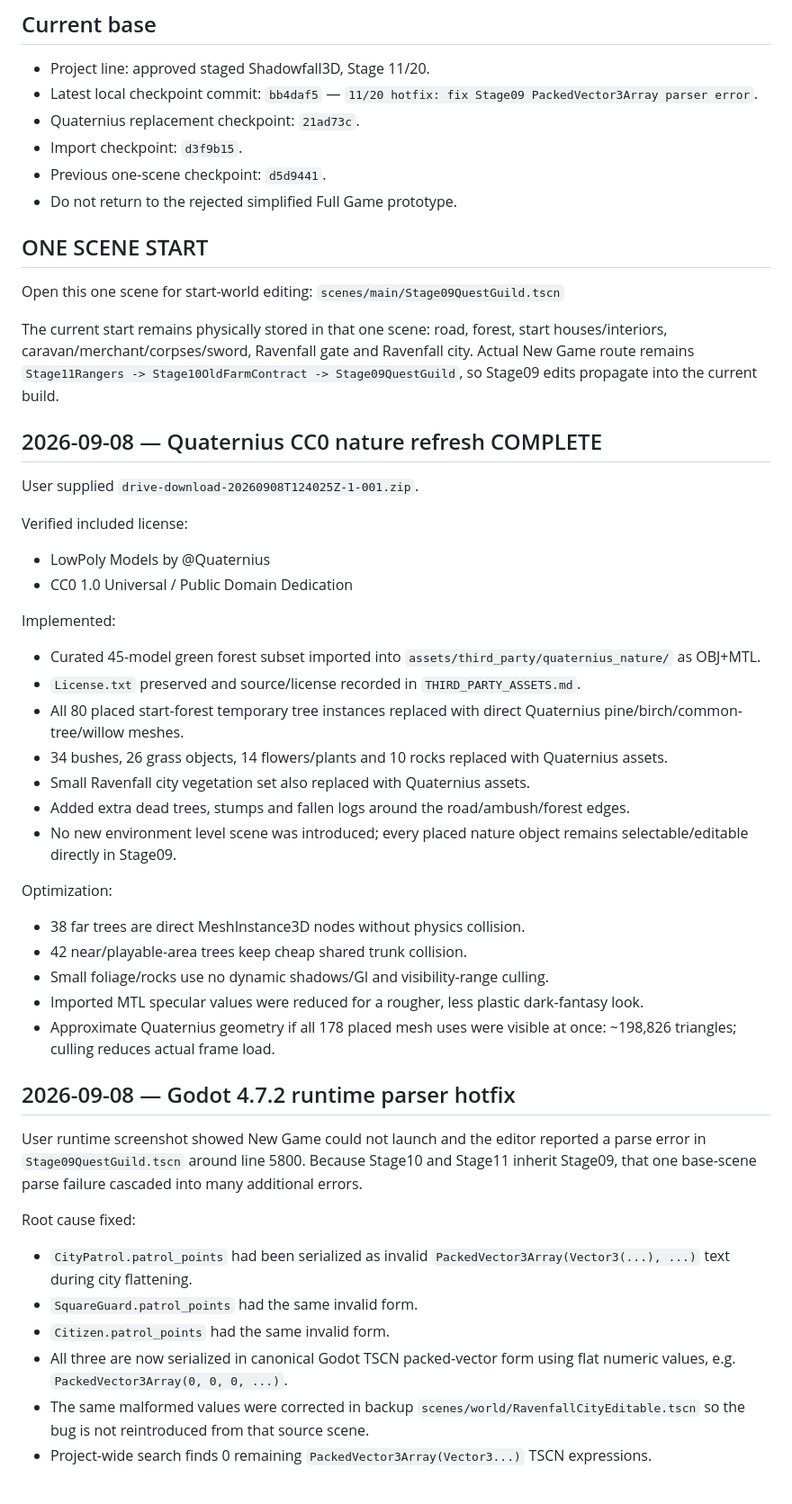
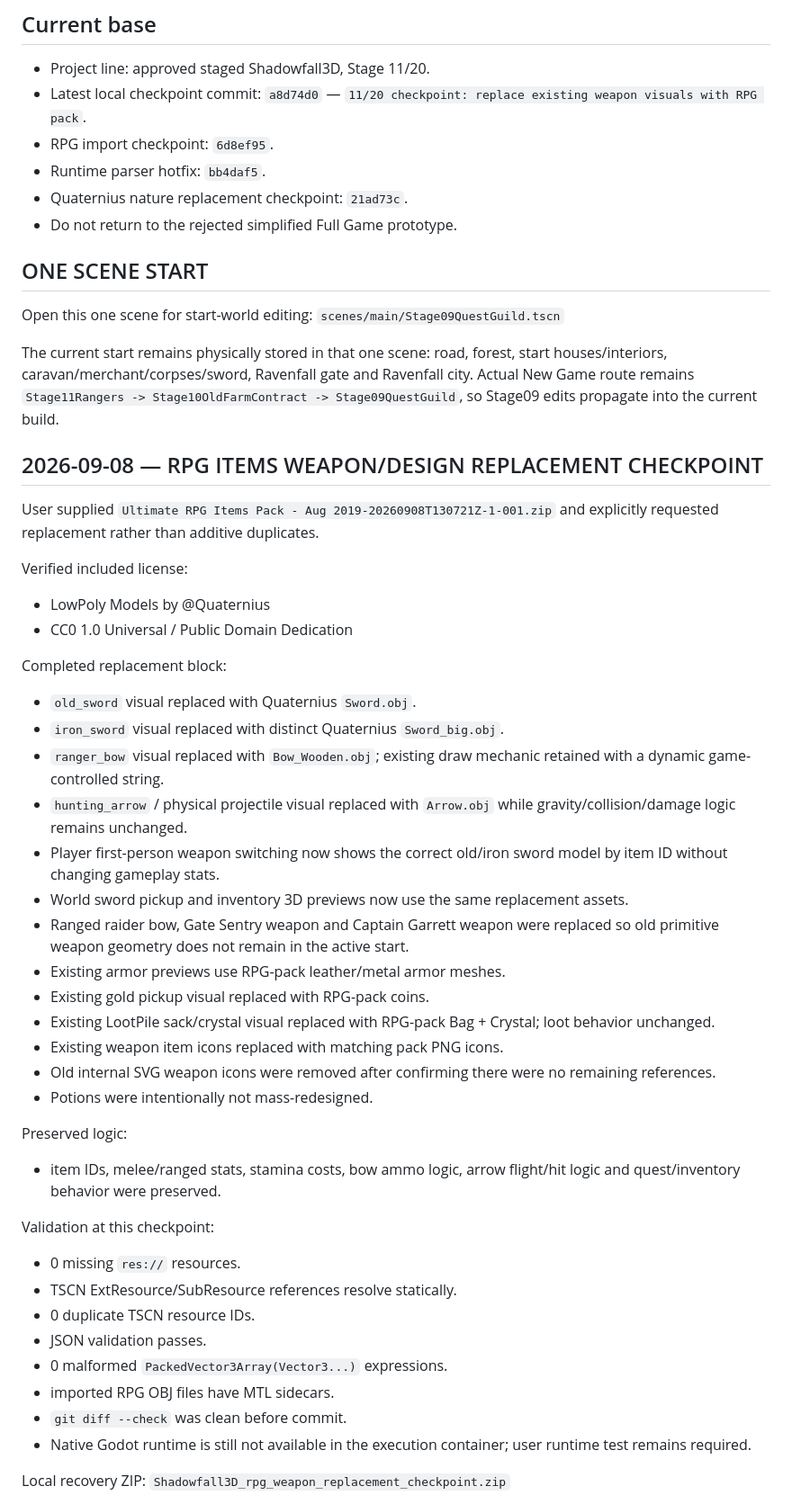
Before and after one commit to PlanBan/PlanBan, a Markdown page: Shadowfall3D/WORK_STATUS.md, the part around one of its changes. Shown at 90% size. Drawn GitHub-style.

Commit message:
Save RPG weapon replacement checkpoint status

```diff
--- a/Shadowfall3D/WORK_STATUS.md
+++ b/Shadowfall3D/WORK_STATUS.md
@@ -2,10 +2,10 @@
 
 ## Current base
 - Project line: approved staged Shadowfall3D, Stage 11/20.
-- Latest local checkpoint commit: `bb4daf5` — `11/20 hotfix: fix Stage09 PackedVector3Array parser error`.
-- Quaternius replacement checkpoint: `21ad73c`.
-- Import checkpoint: `d3f9b15`.
-- Previous one-scene checkpoint: `d5d9441`.
+- Latest local checkpoint commit: `a8d74d0` — `11/20 checkpoint: replace existing weapon visuals with RPG pack`.
+- RPG import checkpoint: `6d8ef95`.
+- Runtime parser hotfix: `bb4daf5`.
+- Quaternius nature replacement checkpoint: `21ad73c`.
 - Do not return to the rejected simplified Full Game prototype.
 
 ## ONE SCENE START
@@ -14,37 +14,41 @@ Open this one scene for start-world editing:
 
 The current start remains physically stored in that one scene: road, forest, start houses/interiors, caravan/merchant/corpses/sword, Ravenfall gate and Ravenfall city. Actual New Game route remains `Stage11Rangers -> Stage10OldFarmContract -> Stage09QuestGuild`, so Stage09 edits propagate into the current build.
 
-## 2026-09-08 — Quaternius CC0 nature refresh COMPLETE
-User supplied `drive-download-20260908T124025Z-1-001.zip`.
+## 2026-09-08 — RPG ITEMS WEAPON/DESIGN REPLACEMENT CHECKPOINT
+User supplied `Ultimate RPG Items Pack - Aug 2019-20260908T130721Z-1-001.zip` and explicitly requested replacement rather than additive duplicates.
 
 Verified included license:
 - LowPoly Models by @Quaternius
 - CC0 1.0 Universal / Public Domain Dedication
 
-Implemented:
-- Curated 45-model green forest subset imported into `assets/third_party/quaternius_nature/` as OBJ+MTL.
-- `License.txt` preserved and source/license recorded in `THIRD_PARTY_ASSETS.md`.
-- All 80 placed start-forest temporary tree instances replaced with direct Quaternius pine/birch/common-tree/willow meshes.
-- 34 bushes, 26 grass objects, 14 flowers/plants and 10 rocks replaced with Quaternius assets.
-- Small Ravenfall city vegetation set also replaced with Quaternius assets.
-- Added extra dead trees, stumps and fallen logs around the road/ambush/forest edges.
-- No new environment level scene was introduced; every placed nature object remains selectable/editable directly in Stage09.
+Completed replacement block:
+- `old_sword` visual replaced with Quaternius `Sword.obj`.
+- `iron_sword` visual replaced with distinct Quaternius `Sword_big.obj`.
+- `ranger_bow` visual replaced with `Bow_Wooden.obj`; existing draw mechanic retained with a dynamic game-controlled string.
+- `hunting_arrow` / physical projectile visual replaced with `Arrow.obj` while gravity/collision/damage logic remains unchanged.
+- Player first-person weapon switching now shows the correct old/iron sword model by item ID without changing gameplay stats.
+- World sword pickup and inventory 3D previews now use the same replacement assets.
+- Ranged raider bow, Gate Sentry weapon and Captain Garrett weapon were replaced so old primitive weapon geometry does not remain in the active start.
+- Existing armor previews use RPG-pack leather/metal armor meshes.
+- Existing gold pickup visual replaced with RPG-pack coins.
+- Existing LootPile sack/crystal visual replaced with RPG-pack Bag + Crystal; loot behavior unchanged.
+- Existing weapon item icons replaced with matching pack PNG icons.
+- Old internal SVG weapon icons were removed after confirming there were no remaining references.
+- Potions were intentionally not mass-redesigned.
 
-Optimization:
-- 38 far trees are direct MeshInstance3D nodes without physics collision.
-- 42 near/playable-area trees keep cheap shared trunk collision.
-- Small foliage/rocks use no dynamic shadows/GI and visibility-range culling.
-- Imported MTL specular values were reduced for a rougher, less plastic dark-fantasy look.
-- Approximate Quaternius geometry if all 178 placed mesh uses were visible at once: ~198,826 triangles; culling reduces actual frame load.
+Preserved logic:
+- item IDs, melee/ranged stats, stamina costs, bow ammo logic, arrow flight/hit logic and quest/inventory behavior were preserved.
 
-## 2026-09-08 — Godot 4.7.2 runtime parser hotfix
-User runtime screenshot showed New Game could not launch and the editor reported a parse error in `Stage09QuestGuild.tscn` around line 5800. Because Stage10 and Stage11 inherit Stage09, that one base-scene parse failure cascaded into many additional errors.
+Validation at this checkpoint:
+- 0 missing `res://` resources.
+- TSCN ExtResource/SubResource references resolve statically.
+- 0 duplicate TSCN resource IDs.
+- JSON validation passes.
+- 0 malformed `PackedVector3Array(Vector3...)` expressions.
+- imported RPG OBJ files have MTL sidecars.
+- `git diff --check` was clean before commit.
+- Native Godot runtime is still not available in the execution container; user runtime test remains required.
 
-Root cause fixed:
-- `CityPatrol.patrol_points` had been serialized as invalid `PackedVector3Array(Vector3(...), ...)` text during city flattening.
-- `SquareGuard.patrol_points` had the same invalid form.
-- `Citizen.patrol_points` had the same invalid form.
-- All three are now serialized in canonical Godot TSCN packed-vector form using flat numeric values, e.g. `PackedVector3Array(0, 0, 0, ...)`.
-- The same malformed values were corrected in backup `scenes/world/RavenfallCityEditable.tscn` so the bug is not reintroduced from that source scene.
-- Project-wide search finds 0 remaining `PackedVector3Array(Vector3...)` TSCN expressions.
+Local recovery ZIP:
+`Shadowfall3D_rpg_weapon_replacement_checkpoint.zip`
 
```
Also changed, not shown: other parts of Shadowfall3D/WORK_STATUS.md (+8 -9 lines).
